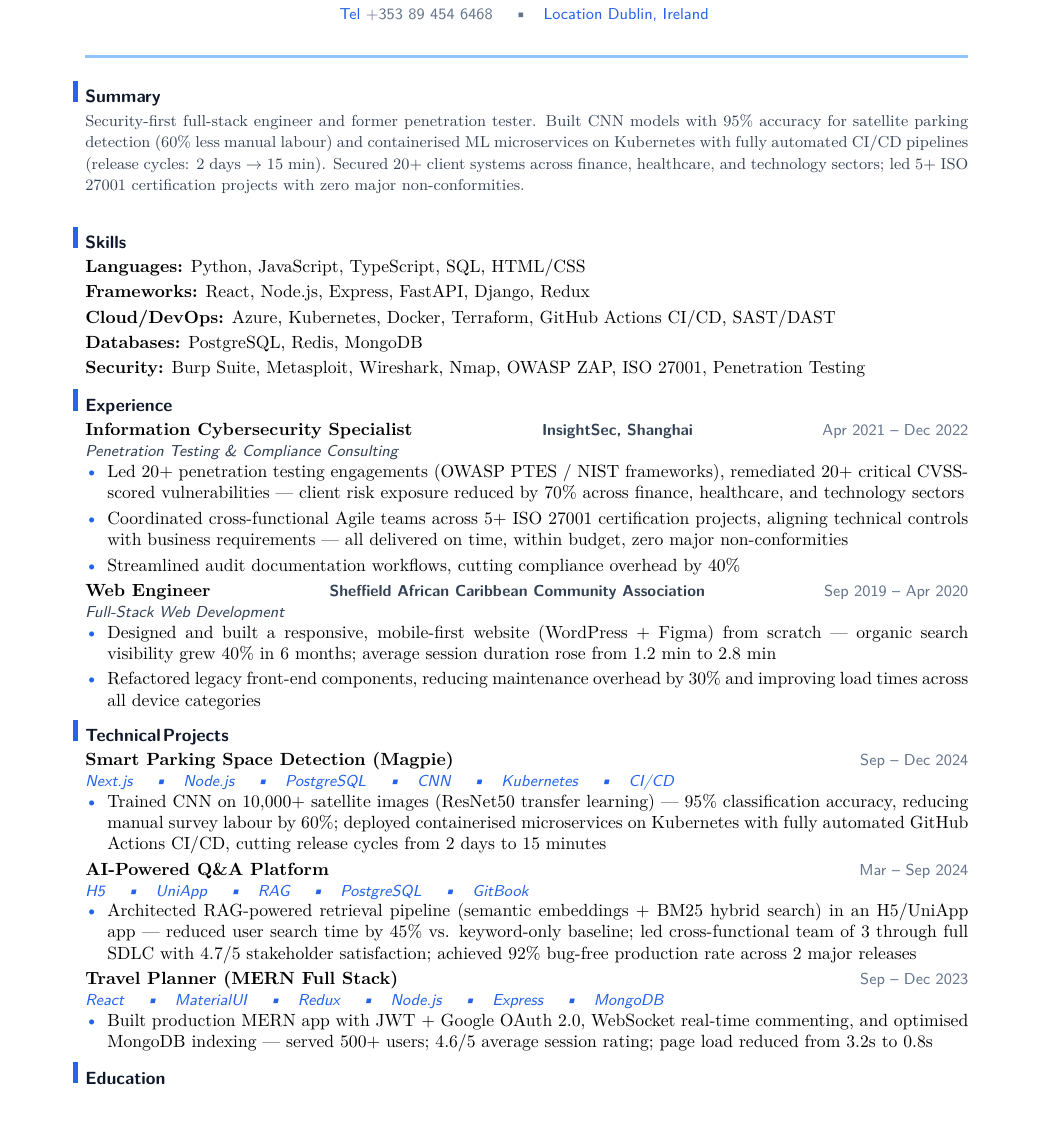
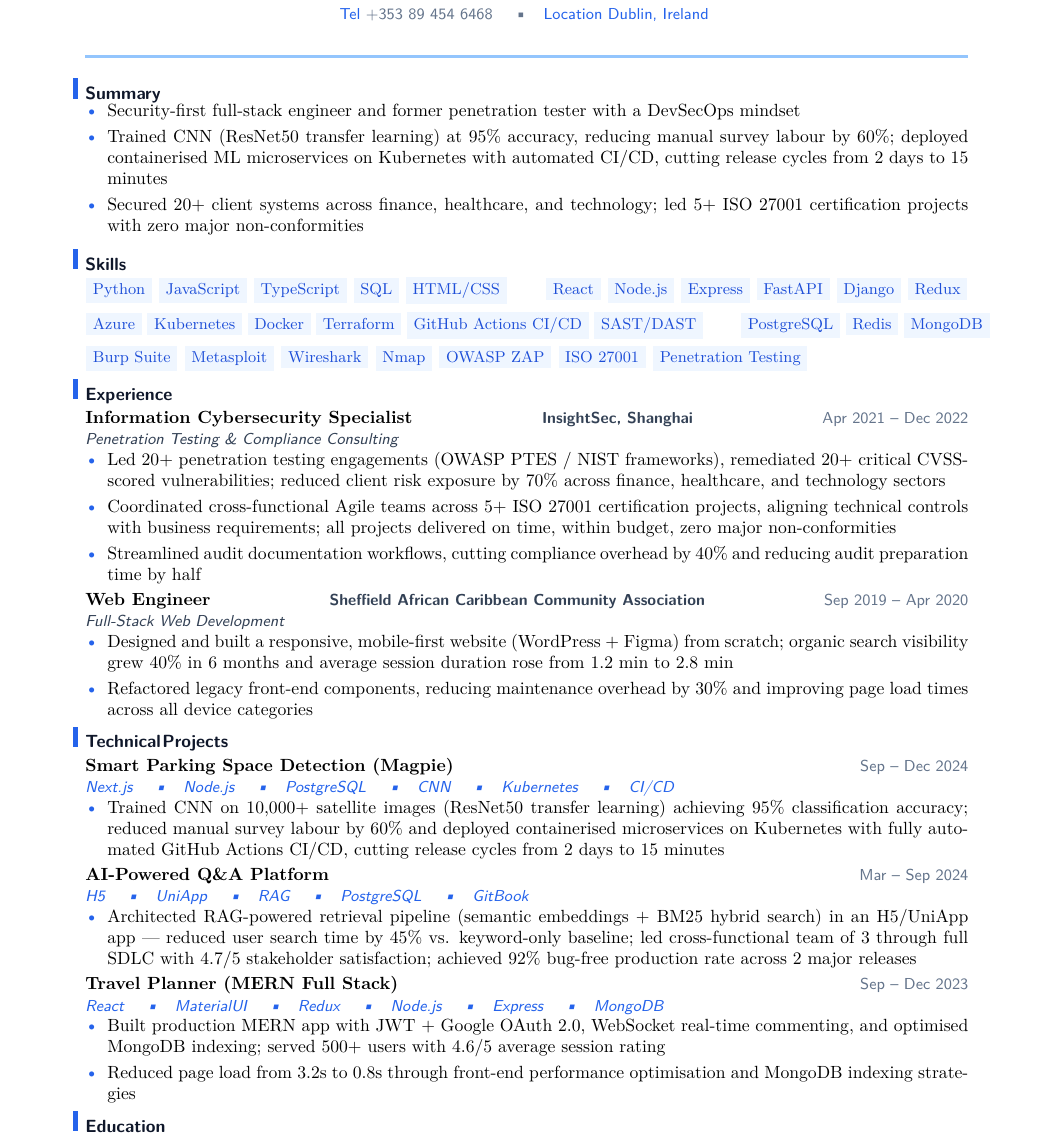
Before and after one commit to YuanshuoDu/resume, a LaTeX CV (resume.tex, which reads simpleresume.cls): part of page 1 of 2, cut so that both start at the same text, the shorter picture padded with empty space. Compiled offline with pdfLaTeX.

Commit message:
data-ai-ml: iter1 - UI+HR improvements

```diff
--- a/resume.tex
+++ b/resume.tex
@@ -25,20 +25,28 @@
 
 % ── Summary ───────────────────────────────────────────────────────────────────
 \section{Summary}
-\noindent{\color{secondary}\small
-  Security-first full-stack engineer and former penetration tester. Built CNN models with 95\% accuracy for satellite parking detection (60\% less manual labour) and containerised ML microservices on Kubernetes with fully automated CI/CD pipelines (release cycles: 2 days $\rightarrow$ 15 min). Secured 20+ client systems across finance, healthcare, and technology sectors; led 5+ ISO 27001 certification projects with zero major non-conformities.
-}
-\\[0.1cm]
+\nopagebreak\vspace{-0.12cm}
+\begin{itemize}
+  \item Security-first full-stack engineer and former penetration tester with a DevSecOps mindset
+  \item Trained CNN (ResNet50 transfer learning) at 95\% accuracy, reducing manual survey labour by 60\%; deployed containerised ML microservices on Kubernetes with automated CI/CD, cutting release cycles from 2 days to 15 minutes
+  \item Secured 20+ client systems across finance, healthcare, and technology; led 5+ ISO 27001 certification projects with zero major non-conformities
+\end{itemize}\vspace{0.12cm}
 
 % ── Skills ────────────────────────────────────────────────────────────────────
 \section{Skills}
+\nopagebreak\vspace{-0.08cm}
 \noindent
-\textbf{Languages:}      Python, JavaScript, TypeScript, SQL, HTML/CSS \\[0.08cm]
-\textbf{Frameworks:}     React, Node.js, Express, FastAPI, Django, Redux \\[0.08cm]
-\textbf{Cloud/DevOps:}  Azure, Kubernetes, Docker, Terraform, GitHub Actions CI/CD, SAST/DAST \\[0.08cm]
-\textbf{Databases:}     PostgreSQL, Redis, MongoDB \\[0.08cm]
-\textbf{Security:}       Burp Suite, Metasploit, Wireshark, Nmap, OWASP ZAP, ISO 27001, Penetration Testing
-\vspace{0.05cm}
+{\sffamily\small
+  \skillpill{Python}\ \skillpill{JavaScript}\ \skillpill{TypeScript}\ \skillpill{SQL}\ \skillpill{HTML/CSS}
+\qquad
+  \skillpill{React}\ \skillpill{Node.js}\ \skillpill{Express}\ \skillpill{FastAPI}\ \skillpill{Django}\ \skillpill{Redux}
+\\[0.12cm]
+  \skillpill{Azure}\ \skillpill{Kubernetes}\ \skillpill{Docker}\ \skillpill{Terraform}\ \skillpill{GitHub Actions CI/CD}\ \skillpill{SAST/DAST}
+\qquad
+  \skillpill{PostgreSQL}\ \skillpill{Redis}\ \skillpill{MongoDB}
+\\[0.1cm]
+  \skillpill{Burp Suite}\ \skillpill{Metasploit}\ \skillpill{Wireshark}\ \skillpill{Nmap}\ \skillpill{OWASP ZAP}\ \skillpill{ISO 27001}\ \skillpill{Penetration Testing}
+}
 
 % ── Experience ────────────────────────────────────────────────────────────────
 \section{Experience}
@@ -48,9 +56,9 @@
   {\sffamily\small\itshape\color{secondary}Penetration Testing \& Compliance Consulting}
 \nopagebreak\vspace{-0.1mm}
 \begin{itemize}
-  \item Led 20+ penetration testing engagements (OWASP PTES / NIST frameworks), remediated 20+ critical CVSS-scored vulnerabilities --- client risk exposure reduced by 70\% across finance, healthcare, and technology sectors
-  \item Coordinated cross-functional Agile teams across 5+ ISO 27001 certification projects, aligning technical controls with business requirements --- all delivered on time, within budget, zero major non-conformities
-  \item Streamlined audit documentation workflows, cutting compliance overhead by 40\%
+  \item Led 20+ penetration testing engagements (OWASP PTES / NIST frameworks), remediated 20+ critical CVSS-scored vulnerabilities; reduced client risk exposure by 70\% across finance, healthcare, and technology sectors
+  \item Coordinated cross-functional Agile teams across 5+ ISO 27001 certification projects, aligning technical controls with business requirements; all projects delivered on time, within budget, zero major non-conformities
+  \item Streamlined audit documentation workflows, cutting compliance overhead by 40\% and reducing audit preparation time by half
 \end{itemize}
 
 \vspace{0.08cm}
@@ -60,8 +68,8 @@
   {\sffamily\small\itshape\color{secondary}Full-Stack Web Development}
 \nopagebreak\vspace{-0.1mm}
 \begin{itemize}
-  \item Designed and built a responsive, mobile-first website (WordPress + Figma) from scratch --- organic search visibility grew 40\% in 6 months; average session duration rose from 1.2 min to 2.8 min
-  \item Refactored legacy front-end components, reducing maintenance overhead by 30\% and improving load times across all device categories
+  \item Designed and built a responsive, mobile-first website (WordPress + Figma) from scratch; organic search visibility grew 40\% in 6 months and average session duration rose from 1.2 min to 2.8 min
+  \item Refactored legacy front-end components, reducing maintenance overhead by 30\% and improving page load times across all device categories
 \end{itemize}
 
 % ── Projects ──────────────────────────────────────────────────────────────────
@@ -71,7 +79,7 @@
   {\sffamily\small\itshape\color{accent}Next.js \quad\textbullet\quad Node.js \quad\textbullet\quad PostgreSQL \quad\textbullet\quad CNN \quad\textbullet\quad Kubernetes \quad\textbullet\quad CI/CD}
 \nopagebreak\vspace{-0.1mm}
 \begin{itemize}
-  \item Trained CNN on 10,000+ satellite images (ResNet50 transfer learning) --- 95\% classification accuracy, reducing manual survey labour by 60\%; deployed containerised microservices on Kubernetes with fully automated GitHub Actions CI/CD, cutting release cycles from 2 days to 15 minutes
+  \item Trained CNN on 10,000+ satellite images (ResNet50 transfer learning) achieving 95\% classification accuracy; reduced manual survey labour by 60\% and deployed containerised microservices on Kubernetes with fully automated GitHub Actions CI/CD, cutting release cycles from 2 days to 15 minutes
 \end{itemize}
 
 \vspace{0.08cm}
@@ -89,7 +97,8 @@
   {\sffamily\small\itshape\color{accent}React \quad\textbullet\quad MaterialUI \quad\textbullet\quad Redux \quad\textbullet\quad Node.js \quad\textbullet\quad Express \quad\textbullet\quad MongoDB}
 \nopagebreak\vspace{-0.1mm}
 \begin{itemize}
-  \item Built production MERN app with JWT + Google OAuth 2.0, WebSocket real-time commenting, and optimised MongoDB indexing --- served 500+ users; 4.6/5 average session rating; page load reduced from 3.2s to 0.8s
+  \item Built production MERN app with JWT + Google OAuth 2.0, WebSocket real-time commenting, and optimised MongoDB indexing; served 500+ users with 4.6/5 average session rating
+  \item Reduced page load from 3.2s to 0.8s through front-end performance optimisation and MongoDB indexing strategies
 \end{itemize}
 
 % ── Education ─────────────────────────────────────────────────────────────────
--- a/simpleresume.cls
+++ b/simpleresume.cls
@@ -50,12 +50,12 @@
 % ── Section titles: left accent bar ─────────────────────────────────────────
 \titleformat{\section}{%
   \normalsize\sffamily\bfseries\color{primary}%
-  \addtolength{\spaceskip}{0.1em}%
+  \addtolength{\spaceskip}{0.08em}%
   \raggedright
 }{%
-  \llap{\color{accent}\rule[0.12ex]{3pt}{1.1em}\hspace{0.38em}}% left accent bar
+  \llap{\color{accent}\rule[0.12ex]{3pt}{1.05em}\hspace{0.38em}}% left accent bar
 }{0em}{}
-\titlespacing*{\section}{0pt}{1.1ex}{0.35ex}
+\titlespacing*{\section}{0pt}{0.8ex}{0.28ex}
 
 % ── Itemize: compact with accent bullets ─────────────────────────────────────
 \setlist{noitemsep,topsep=0pt,partopsep=0pt,parsep=0pt}
```
Also changed, not shown: coverletter.tex (+19 -21 lines), coverletter.pdf, resume.pdf.
